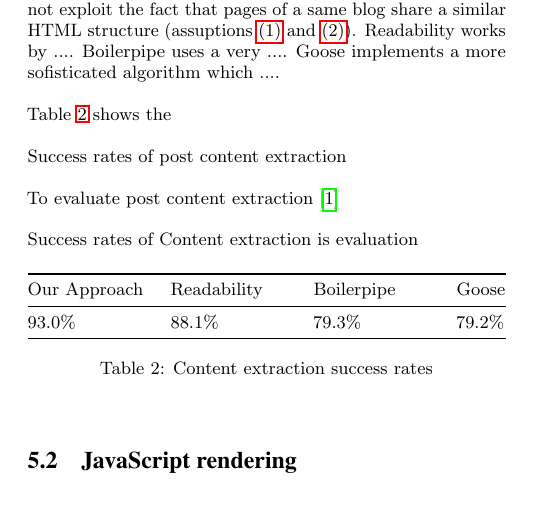
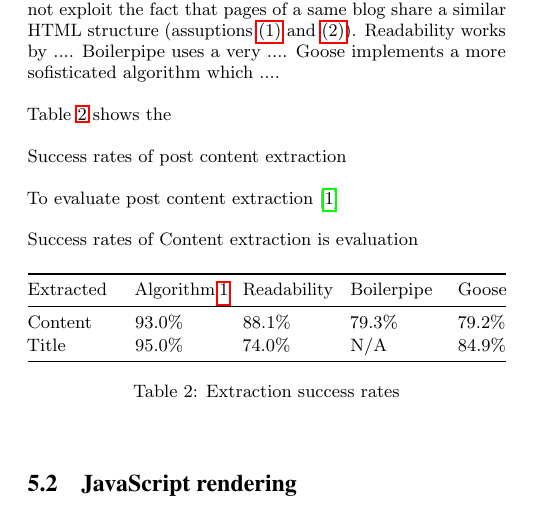
Before and after one commit to OlivierBlanvillain/blogforever-crawler-publication, a LaTeX paper (tex/main.tex, which reads tex/5-evaluation.tex, tex/runningtimesfigure.tex, tex/tables.tex): part of page 7 of 8, cut so that both start at the same text. Compiled offline with pdfLaTeX.

Commit message:
Improve figure marings and add title the the Extraction success rates table.

```diff
--- a/tex/5-evaluation.tex
+++ b/tex/5-evaluation.tex
@@ -29,7 +29,7 @@ Success rates of Content extraction is evaluation
 
 % running time setup (single core, gc disabled, measure time spent in respective extraction functions)
 % result (plot)
-\input{testfigure.tex}
+\input{runningtimesfigure.tex}
 
 % discussion (c++ vs java vs scala vs go \cite{hundt2011})
 
--- a/tex/testfigure.tex
+++ b/tex/runningtimesfigure.tex
@@ -1,8 +1,8 @@
 \begin{figure}[ht]
-  \centering
+  \hspace{-30pt}
   \begin{gnuplot}
     set terminal epslatex color
-    set size 0.71
+    set size 0.733
     set size ratio 0.618
 
     # set title 'title'
@@ -10,15 +10,14 @@
     set xlabel 'Processed pages'
 
     set yrange [0:55]
-    set xrange [0:70]
+    set xrange [0:65]
 
     set arrow from 15,graph(0,0) to 15,graph(1,1) nohead linecolor rgb 'grey'
 
     plot 'data/runningtime.txt'\
-       u 0:1 smooth cumulative w lines linewidth 5 title 'Our Approach',\
+       u 0:1 smooth cumulative w lines linewidth 5 title 'Algorithm \ref{extractionAlgo}',\
     '' u 0:4 smooth cumulative w lines linewidth 5 title 'Readability',\
     '' u 0:2 smooth cumulative w lines linewidth 5 title 'Boilerpipe',\
     '' u 0:3 smooth cumulative w lines linewidth 5 title 'Goose'
   \end{gnuplot}
 \end{figure}
-%lskdfjlsjflskjfls
--- a/tex/tables.tex
+++ b/tex/tables.tex
@@ -37,13 +37,14 @@
   \begin{table}[h]\centering
     \capstart
     \setstretch{1.1}
-    \begin{tabular*}{\columnwidth}{@{}*{4}{p{0.254\columnwidth}}@{}}
+    \begin{tabular*}{\columnwidth}{@{}*{5}{p{0.18\columnwidth}}@{}}
     \toprule
-    Our Approach & Readability & Boilerpipe & Goose \\
+    Extracted & Algorithm~\ref{extractionAlgo} & Readability & Boilerpipe & Goose \\
     \midrule
-    93.0\% & 88.1\% & 79.3\% & 79.2\% \\
+    Content & 93.0\% & 88.1\% & 79.3\% & 79.2\% \\
+    Title & 95.0\% & 74.0\% & N/A & 84.9\% \\
     \bottomrule
     \end{tabular*}
-  \caption{Content extraction success rates}\label{precisionTable}
+  \caption{Extraction success rates}\label{precisionTable}
   \end{table}
 }
```
